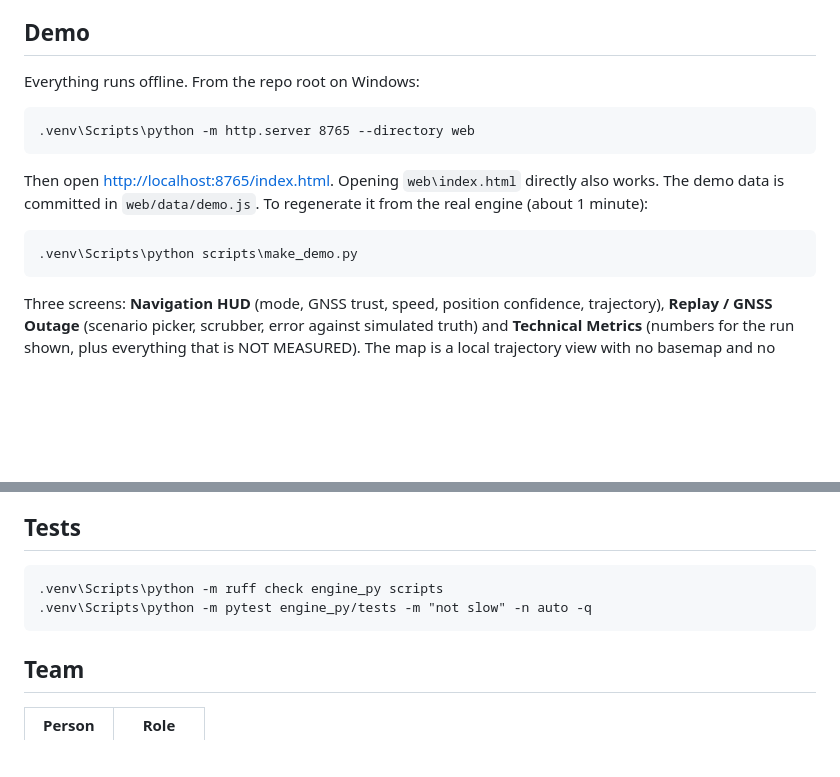
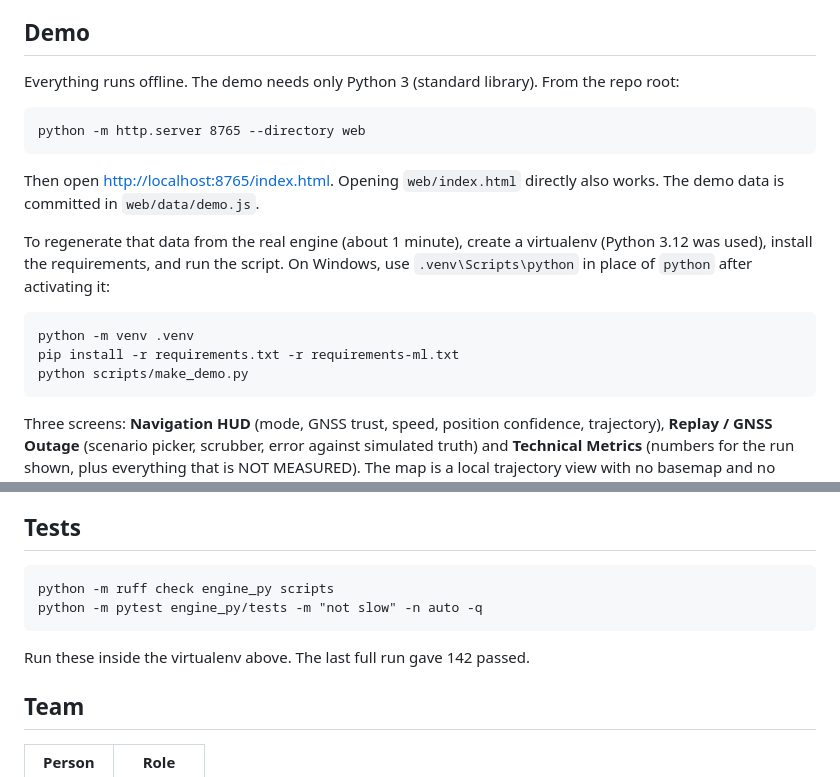
Before and after one commit to rahulpravash-design/dhruva-resilient-navigation, a Markdown page: README.md, 2 parts joined by grey strips. Drawn GitHub-style; blank space fills up the shorter version.

Commit message:
docs: README demo command works from a fresh clone (no .venv assumed)
Co-Authored-By: Claude Sonnet 5 <noreply@anthropic.com>

````diff
--- a/README.md
+++ b/README.md
@@ -17,16 +17,20 @@ Phone navigation fails in tunnels, under flyovers, in urban canyons, and when GN
 
 ## Demo
 
-Everything runs offline. From the repo root on Windows:
+Everything runs offline. The demo needs only Python 3 (standard library). From the repo root:
 
 ```
-.venv\Scripts\python -m http.server 8765 --directory web
+python -m http.server 8765 --directory web
 ```
 
-Then open <http://localhost:8765/index.html>. Opening `web\index.html` directly also works. The demo data is committed in `web/data/demo.js`. To regenerate it from the real engine (about 1 minute):
+Then open <http://localhost:8765/index.html>. Opening `web/index.html` directly also works. The demo data is committed in `web/data/demo.js`.
+
+To regenerate that data from the real engine (about 1 minute), create a virtualenv (Python 3.12 was used), install the requirements, and run the script. On Windows, use `.venv\Scripts\python` in place of `python` after activating it:
 
 ```
-.venv\Scripts\python scripts\make_demo.py
+python -m venv .venv
+pip install -r requirements.txt -r requirements-ml.txt
+python scripts/make_demo.py
 ```
 
 Three screens: **Navigation HUD** (mode, GNSS trust, speed, position confidence, trajectory), **Replay / GNSS Outage** (scenario picker, scrubber, error against simulated truth) and **Technical Metrics** (numbers for the run shown, plus everything that is NOT MEASURED). The map is a local trajectory view with no basemap and no network access.
@@ -54,9 +58,11 @@ Simulated results are not field measurements. They show how the engine behaves i
 ## Tests
 
 ```
-.venv\Scripts\python -m ruff check engine_py scripts
-.venv\Scripts\python -m pytest engine_py/tests -m "not slow" -n auto -q
+python -m ruff check engine_py scripts
+python -m pytest engine_py/tests -m "not slow" -n auto -q
 ```
+
+Run these inside the virtualenv above. The last full run gave 142 passed.
 
 ## Team
 
````
